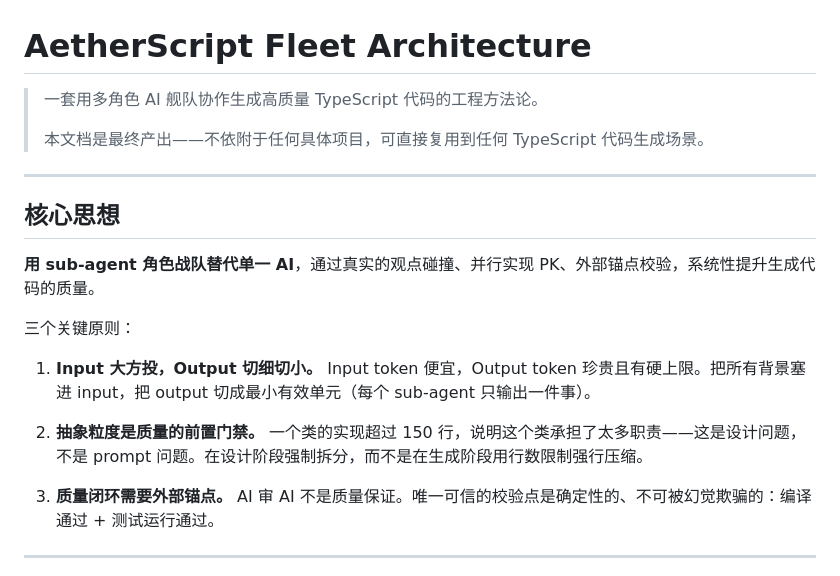
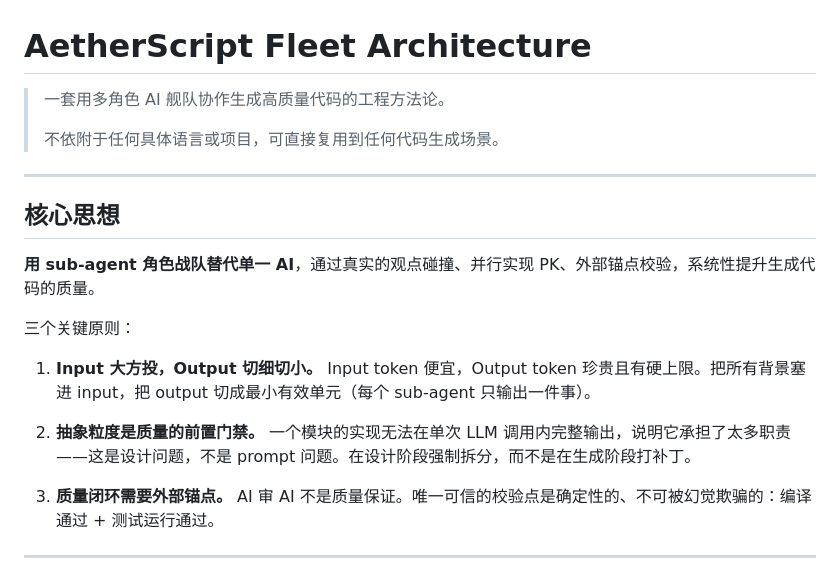
Before and after one commit to Pabears/AetherScript, a Markdown page: README.md, the part around the change. GitHub-like rendering.

Commit message:
docs: 去掉最后两处 TypeScript 特定描述，完全语言无关

```diff
--- a/README.md
+++ b/README.md
@@ -1,8 +1,8 @@
 # AetherScript Fleet Architecture
 
-> 一套用多角色 AI 舰队协作生成高质量 TypeScript 代码的工程方法论。
+> 一套用多角色 AI 舰队协作生成高质量代码的工程方法论。
 >
-> 本文档是最终产出——不依附于任何具体项目，可直接复用到任何 TypeScript 代码生成场景。
+> 不依附于任何具体语言或项目，可直接复用到任何代码生成场景。
 
 ---
 
@@ -14,7 +14,7 @@
 
 1. **Input 大方投，Output 切细切小。** Input token 便宜，Output token 珍贵且有硬上限。把所有背景塞进 input，把 output 切成最小有效单元（每个 sub-agent 只输出一件事）。
 
-2. **抽象粒度是质量的前置门禁。** 一个类的实现超过 150 行，说明这个类承担了太多职责——这是设计问题，不是 prompt 问题。在设计阶段强制拆分，而不是在生成阶段用行数限制强行压缩。
+2. **抽象粒度是质量的前置门禁。** 一个模块的实现无法在单次 LLM 调用内完整输出，说明它承担了太多职责——这是设计问题，不是 prompt 问题。在设计阶段强制拆分，而不是在生成阶段打补丁。
 
 3. **质量闭环需要外部锚点。** AI 审 AI 不是质量保证。唯一可信的校验点是确定性的、不可被幻觉欺骗的：编译通过 + 测试运行通过。
 
```
